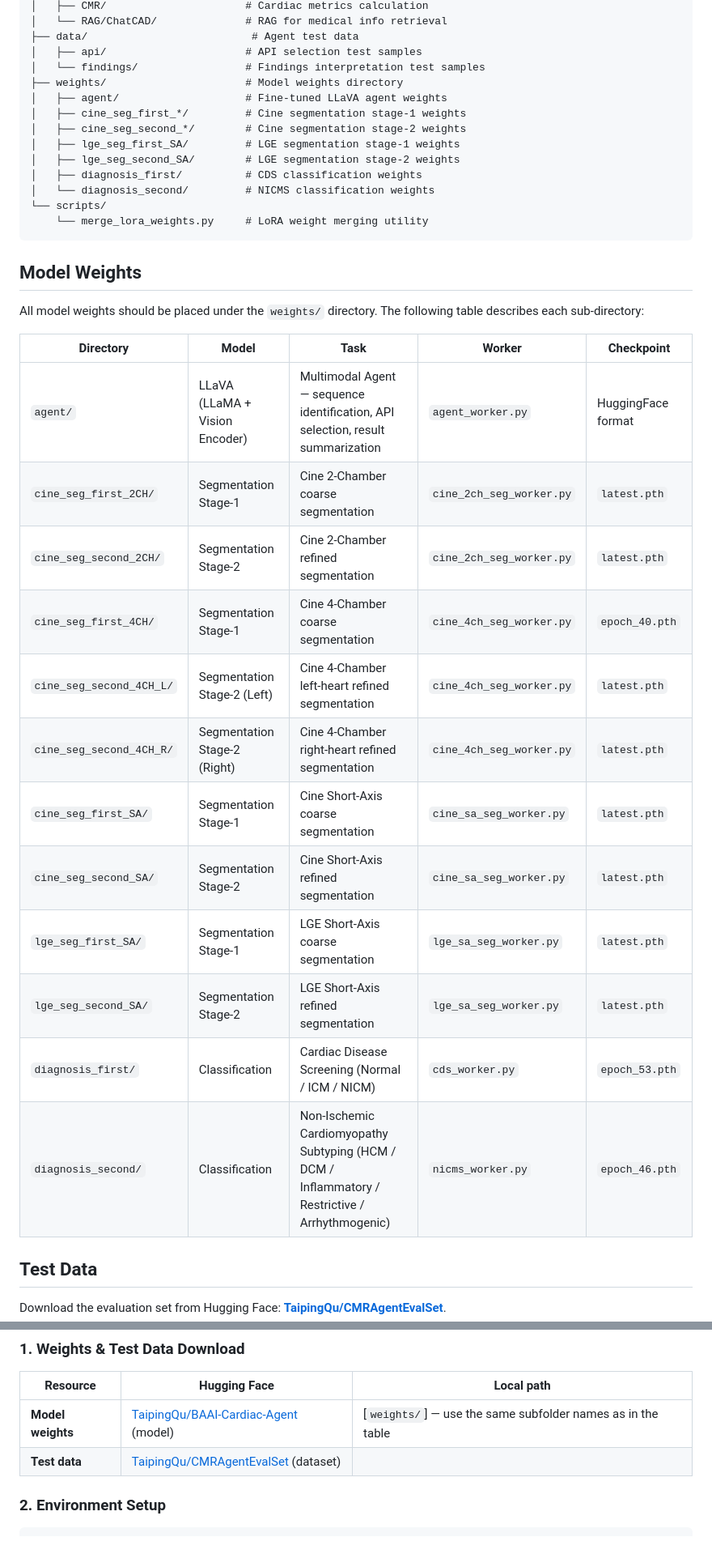
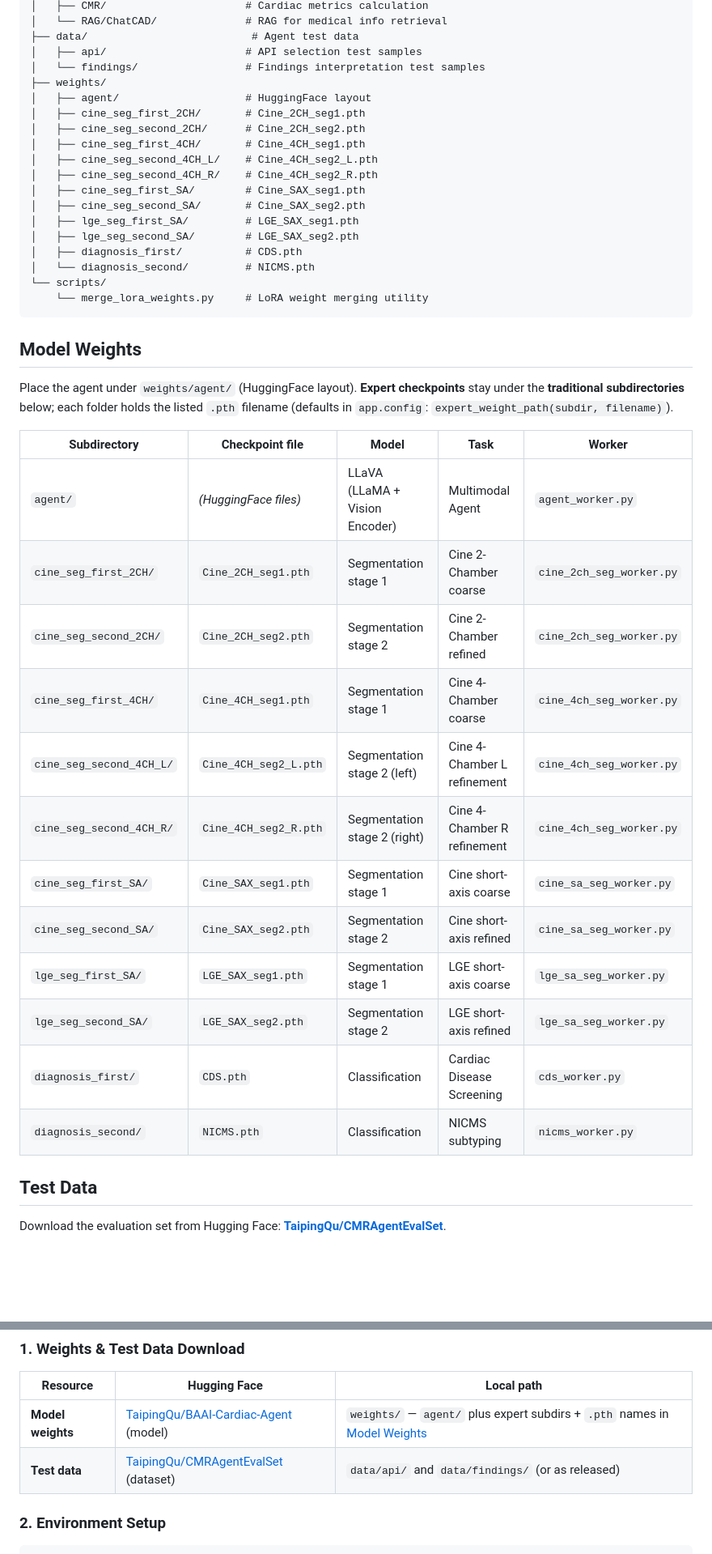
Before and after one commit to plantain-herb/Cardiac-Agent, a Markdown page: README.md, 2 parts joined by grey strips. Shown at 81% size. Drawn GitHub-style; blank space fills up the shorter version.

````diff
--- a/README.md
+++ b/README.md
@@ -148,36 +148,41 @@ Cardiac-Agent/
 ├── data/                          # Agent test data
 │   ├── api/                      # API selection test samples
 │   └── findings/                 # Findings interpretation test samples
-├── weights/                      # Model weights directory
-│   ├── agent/                    # Fine-tuned LLaVA agent weights
-│   ├── cine_seg_first_*/         # Cine segmentation stage-1 weights
-│   ├── cine_seg_second_*/        # Cine segmentation stage-2 weights
-│   ├── lge_seg_first_SA/         # LGE segmentation stage-1 weights
-│   ├── lge_seg_second_SA/        # LGE segmentation stage-2 weights
-│   ├── diagnosis_first/          # CDS classification weights
-│   └── diagnosis_second/         # NICMS classification weights
+├── weights/
+│   ├── agent/                    # HuggingFace layout
+│   ├── cine_seg_first_2CH/       # Cine_2CH_seg1.pth
+│   ├── cine_seg_second_2CH/      # Cine_2CH_seg2.pth
+│   ├── cine_seg_first_4CH/       # Cine_4CH_seg1.pth
+│   ├── cine_seg_second_4CH_L/    # Cine_4CH_seg2_L.pth
+│   ├── cine_seg_second_4CH_R/    # Cine_4CH_seg2_R.pth
+│   ├── cine_seg_first_SA/        # Cine_SAX_seg1.pth
+│   ├── cine_seg_second_SA/       # Cine_SAX_seg2.pth
+│   ├── lge_seg_first_SA/         # LGE_SAX_seg1.pth
+│   ├── lge_seg_second_SA/        # LGE_SAX_seg2.pth
+│   ├── diagnosis_first/          # CDS.pth
+│   └── diagnosis_second/         # NICMS.pth
 └── scripts/
     └── merge_lora_weights.py     # LoRA weight merging utility
 ```
 
 ## Model Weights
 
-All model weights should be placed under the `weights/` directory. The following table describes each sub-directory:
+Place the agent under `weights/agent/` (HuggingFace layout). **Expert checkpoints** stay under the **traditional subdirectories** below; each folder holds the listed `.pth` filename (defaults in `app.config`: `expert_weight_path(subdir, filename)`).
 
-| Directory | Model | Task | Worker | Checkpoint |
+| Subdirectory | Checkpoint file | Model | Task | Worker |
 |---|---|---|---|---|
-| `agent/` | LLaVA (LLaMA + Vision Encoder) | Multimodal Agent — sequence identification, API selection, result summarization | `agent_worker.py` | HuggingFace format |
-| `cine_seg_first_2CH/` | Segmentation Stage-1 | Cine 2-Chamber coarse segmentation | `cine_2ch_seg_worker.py` | `latest.pth` |
-| `cine_seg_second_2CH/` | Segmentation Stage-2 | Cine 2-Chamber refined segmentation | `cine_2ch_seg_worker.py` | `latest.pth` |
-| `cine_seg_first_4CH/` | Segmentation Stage-1 | Cine 4-Chamber coarse segmentation | `cine_4ch_seg_worker.py` | `epoch_40.pth` |
-| `cine_seg_second_4CH_L/` | Segmentation Stage-2 (Left) | Cine 4-Chamber left-heart refined segmentation | `cine_4ch_seg_worker.py` | `latest.pth` |
-| `cine_seg_second_4CH_R/` | Segmentation Stage-2 (Right) | Cine 4-Chamber right-heart refined segmentation | `cine_4ch_seg_worker.py` | `latest.pth` |
-| `cine_seg_first_SA/` | Segmentation Stage-1 | Cine Short-Axis coarse segmentation | `cine_sa_seg_worker.py` | `latest.pth` |
-| `cine_seg_second_SA/` | Segmentation Stage-2 | Cine Short-Axis refined segmentation | `cine_sa_seg_worker.py` | `latest.pth` |
-| `lge_seg_first_SA/` | Segmentation Stage-1 | LGE Short-Axis coarse segmentation | `lge_sa_seg_worker.py` | `latest.pth` |
-| `lge_seg_second_SA/` | Segmentation Stage-2 | LGE Short-Axis refined segmentation | `lge_sa_seg_worker.py` | `latest.pth` |
-| `diagnosis_first/` | Classification | Cardiac Disease Screening (Normal / ICM / NICM) | `cds_worker.py` | `epoch_53.pth` |
-| `diagnosis_second/` | Classification | Non-Ischemic Cardiomyopathy Subtyping (HCM / DCM / Inflammatory / Restrictive / Arrhythmogenic) | `nicms_worker.py` | `epoch_46.pth` |
+| `agent/` | *(HuggingFace files)* | LLaVA (LLaMA + Vision Encoder) | Multimodal Agent | `agent_worker.py` |
+| `cine_seg_first_2CH/` | `Cine_2CH_seg1.pth` | Segmentation stage 1 | Cine 2-Chamber coarse | `cine_2ch_seg_worker.py` |
+| `cine_seg_second_2CH/` | `Cine_2CH_seg2.pth` | Segmentation stage 2 | Cine 2-Chamber refined | `cine_2ch_seg_worker.py` |
+| `cine_seg_first_4CH/` | `Cine_4CH_seg1.pth` | Segmentation stage 1 | Cine 4-Chamber coarse | `cine_4ch_seg_worker.py` |
+| `cine_seg_second_4CH_L/` | `Cine_4CH_seg2_L.pth` | Segmentation stage 2 (left) | Cine 4-Chamber L refinement | `cine_4ch_seg_worker.py` |
+| `cine_seg_second_4CH_R/` | `Cine_4CH_seg2_R.pth` | Segmentation stage 2 (right) | Cine 4-Chamber R refinement | `cine_4ch_seg_worker.py` |
+| `cine_seg_first_SA/` | `Cine_SAX_seg1.pth` | Segmentation stage 1 | Cine short-axis coarse | `cine_sa_seg_worker.py` |
+| `cine_seg_second_SA/` | `Cine_SAX_seg2.pth` | Segmentation stage 2 | Cine short-axis refined | `cine_sa_seg_worker.py` |
+| `lge_seg_first_SA/` | `LGE_SAX_seg1.pth` | Segmentation stage 1 | LGE short-axis coarse | `lge_sa_seg_worker.py` |
+| `lge_seg_second_SA/` | `LGE_SAX_seg2.pth` | Segmentation stage 2 | LGE short-axis refined | `lge_sa_seg_worker.py` |
+| `diagnosis_first/` | `CDS.pth` | Classification | Cardiac Disease Screening | `cds_worker.py` |
+| `diagnosis_second/` | `NICMS.pth` | Classification | NICMS subtyping | `nicms_worker.py` |
 
 ## Test Data
 
@@ -303,8 +308,8 @@ The agent's findings interpretation covers the following diagnostic items, each
 
 | Resource | Hugging Face | Local path |
 |---|---|---|
-| **Model weights** | [TaipingQu/BAAI-Cardiac-Agent](https://huggingface.co/TaipingQu/BAAI-Cardiac-Agent/tree/main) (model) | [`weights/`] — use the same subfolder names as in the table |
-| **Test data** | [TaipingQu/CMRAgentEvalSet](https://huggingface.co/datasets/TaipingQu/CMRAgentEvalSet) (dataset) |  |
+| **Model weights** | [TaipingQu/BAAI-Cardiac-Agent](https://huggingface.co/TaipingQu/BAAI-Cardiac-Agent/tree/main) (model) | `weights/` — `agent/` plus expert subdirs + `.pth` names in [Model Weights](#model-weights) |
+| **Test data** | [TaipingQu/CMRAgentEvalSet](https://huggingface.co/datasets/TaipingQu/CMRAgentEvalSet) (dataset) | `data/api/` and `data/findings/` (or as released) |
 
 ### 2. Environment Setup
 
````
